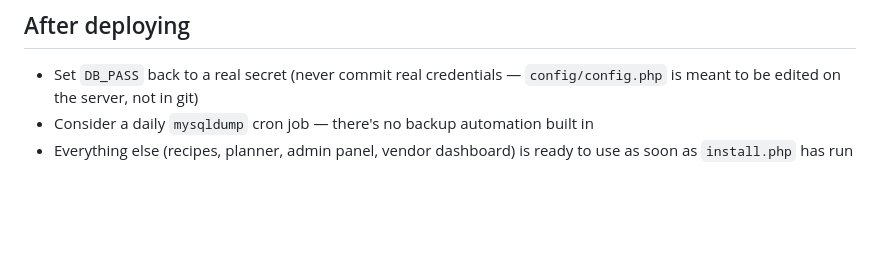
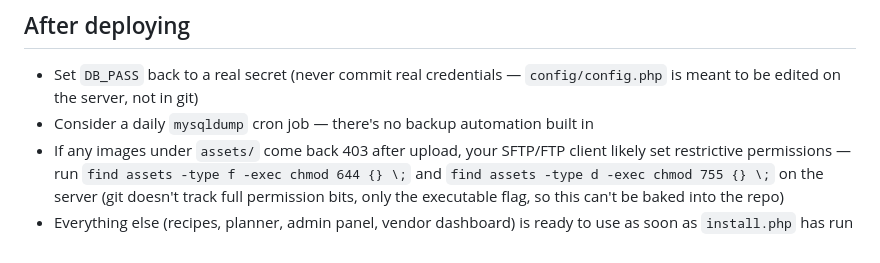
Before and after one commit to mpendulonjabulo666-byte/mpendulonjabulo666-byte.github.io, a Markdown page: nutritale/DEPLOYMENT.md, the part around the change. Drawn GitHub-style; blank space fills up the shorter version.

Commit message:
Note asset file-permission gotcha in deployment guide
Ran a full Playwright sweep across every major flow (auth, recipes,
planner, pantry, marketplace buy/sell, premium checkout, vendor
dashboard, admin) after restarting the sandbox DB/server. No real app
bugs: the two 403s it flagged are both correct authorization checks
(admin.php and vendor.php denying non-privileged test users), and the
console.error noise is the sweep's own deliberate blocking of Google
Fonts requests. Found the banner images were 0600 in the sandbox,
which would 403 on hosts where PHP runs as a different user than the
upload account — documented the fix since git doesn't track full
permission bits.

```diff
--- a/nutritale/DEPLOYMENT.md
+++ b/nutritale/DEPLOYMENT.md
@@ -110,5 +110,10 @@ default, no real money can move. Before accepting real payments:
   `config/config.php` is meant to be edited on the server, not in git)
 - Consider a daily `mysqldump` cron job — there's no backup automation
   built in
+- If any images under `assets/` come back 403 after upload, your SFTP/FTP
+  client likely set restrictive permissions — run `find assets -type f
+  -exec chmod 644 {} \;` and `find assets -type d -exec chmod 755 {} \;`
+  on the server (git doesn't track full permission bits, only the
+  executable flag, so this can't be baked into the repo)
 - Everything else (recipes, planner, admin panel, vendor dashboard) is
   ready to use as soon as `install.php` has run
```
